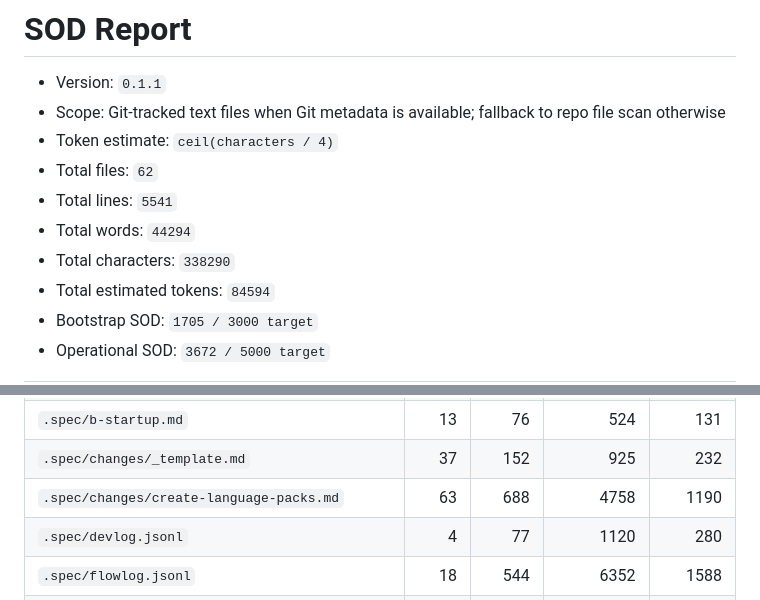
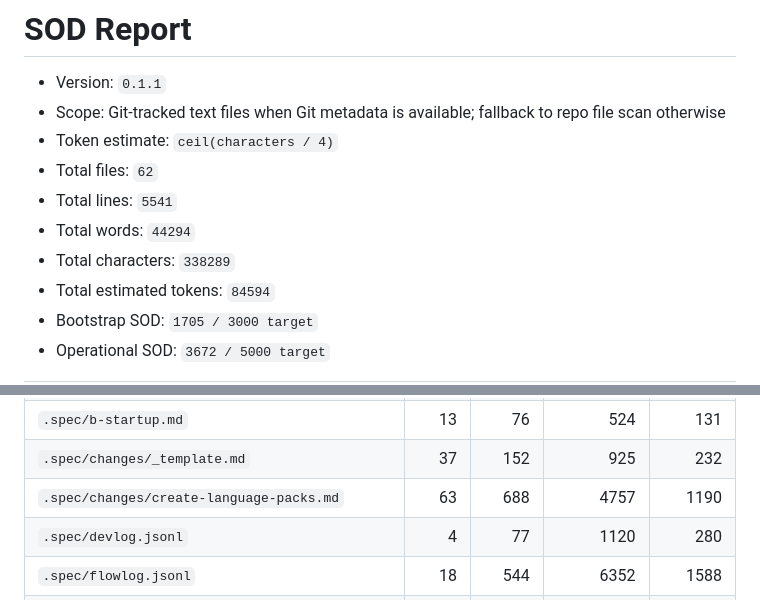
Before and after one commit to mochiexists/spec-of-dust, a Markdown page: .spec/sod-report.md, 2 parts joined by grey strips. Rendered like a GitHub page.

Commit message:
chore: close create-language-packs

```diff
--- a/.spec/sod-report.md
+++ b/.spec/sod-report.md
@@ -6,7 +6,7 @@
 - Total files: `62`
 - Total lines: `5541`
 - Total words: `44294`
-- Total characters: `338290`
+- Total characters: `338289`
 - Total estimated tokens: `84594`
 - Bootstrap SOD: `1705 / 3000 target`
 - Operational SOD: `3672 / 5000 target`
@@ -49,7 +49,7 @@
 | `.spec/archive/2026-04-17-004339-fix-sod-viewer-rebuild-loop.md` | 46 | 353 | 2479 | 620 |
 | `.spec/b-startup.md` | 13 | 76 | 524 | 131 |
 | `.spec/changes/_template.md` | 37 | 152 | 925 | 232 |
-| `.spec/changes/create-language-packs.md` | 63 | 688 | 4758 | 1190 |
+| `.spec/changes/create-language-packs.md` | 63 | 688 | 4757 | 1190 |
 | `.spec/devlog.jsonl` | 4 | 77 | 1120 | 280 |
 | `.spec/flowlog.jsonl` | 18 | 544 | 6352 | 1588 |
 | `AGENTS.md` | 24 | 162 | 1165 | 292 |
```
Also changed, not shown: .spec/changes/create-language-packs.md (+1 -1 lines), README.md (+1 -1 lines).
